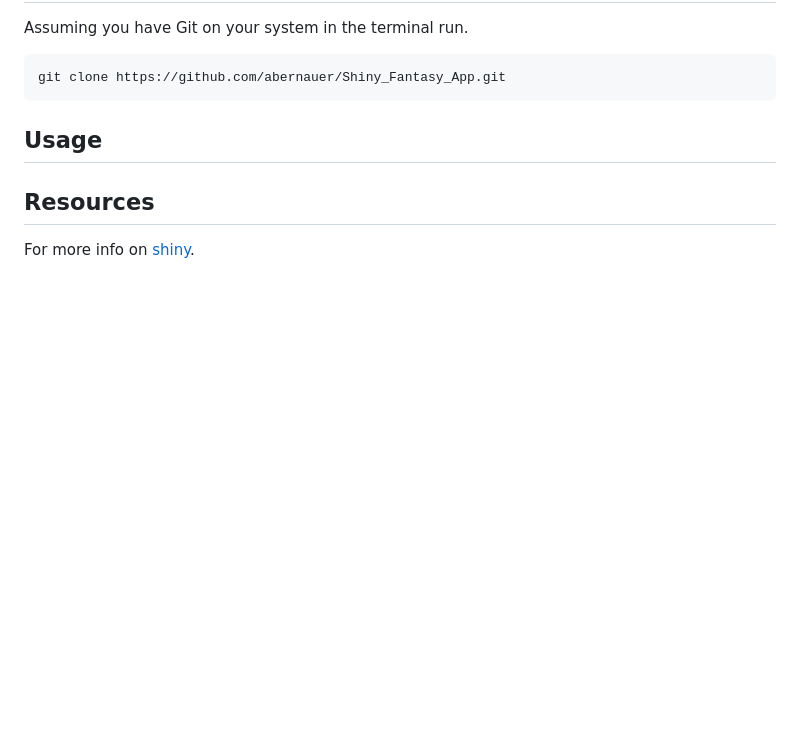
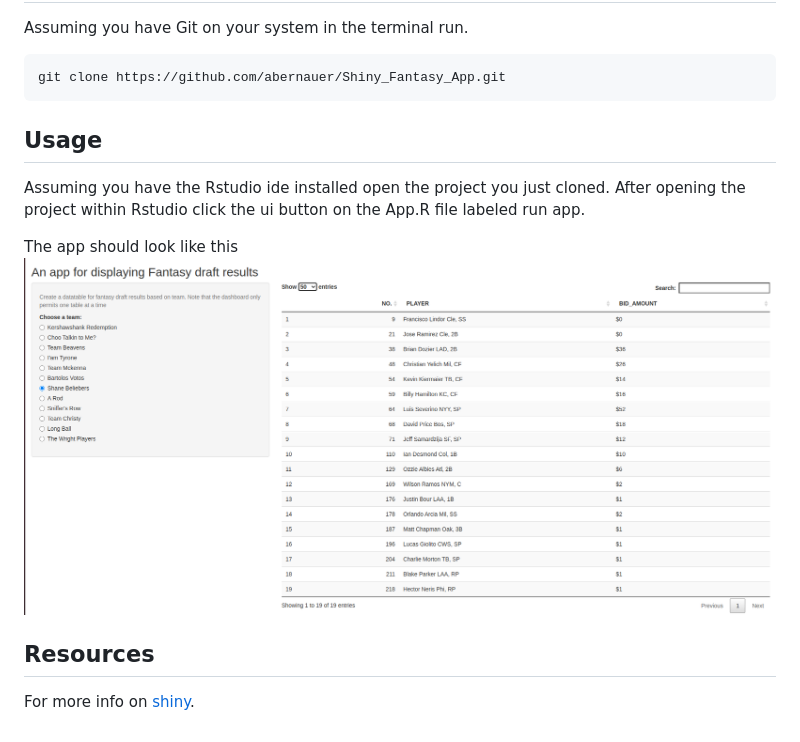
Before and after one commit to abernauer/Shiny_Fantasy_App, a Markdown page: README.md, the part around the change. Rendered like a GitHub page; pictures changed too: appcap.png (added); blank space fills up the shorter version.

Commit message:
added photo of app and updated readme

```diff
--- a/README.md
+++ b/README.md
@@ -20,6 +20,11 @@ git clone https://github.com/abernauer/Shiny_Fantasy_App.git
 
 ## Usage
 
+Assuming you have the Rstudio ide installed open the project you just cloned.
+After opening the project within Rstudio click the ui button on the App.R file labeled run app.
+
+The app should look like this ![myapp](appcap.png)
+
 
 ## Resources
 For more info on [shiny](http://shiny.rstudio.com/).
```
